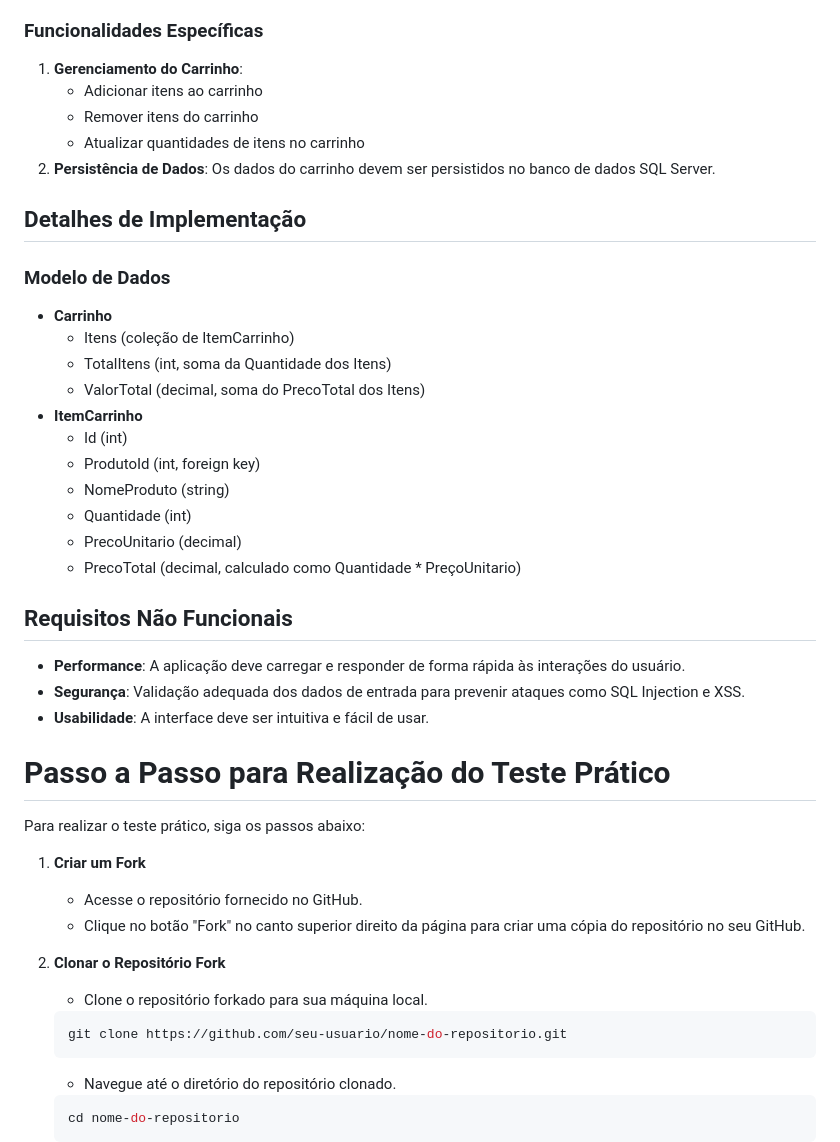
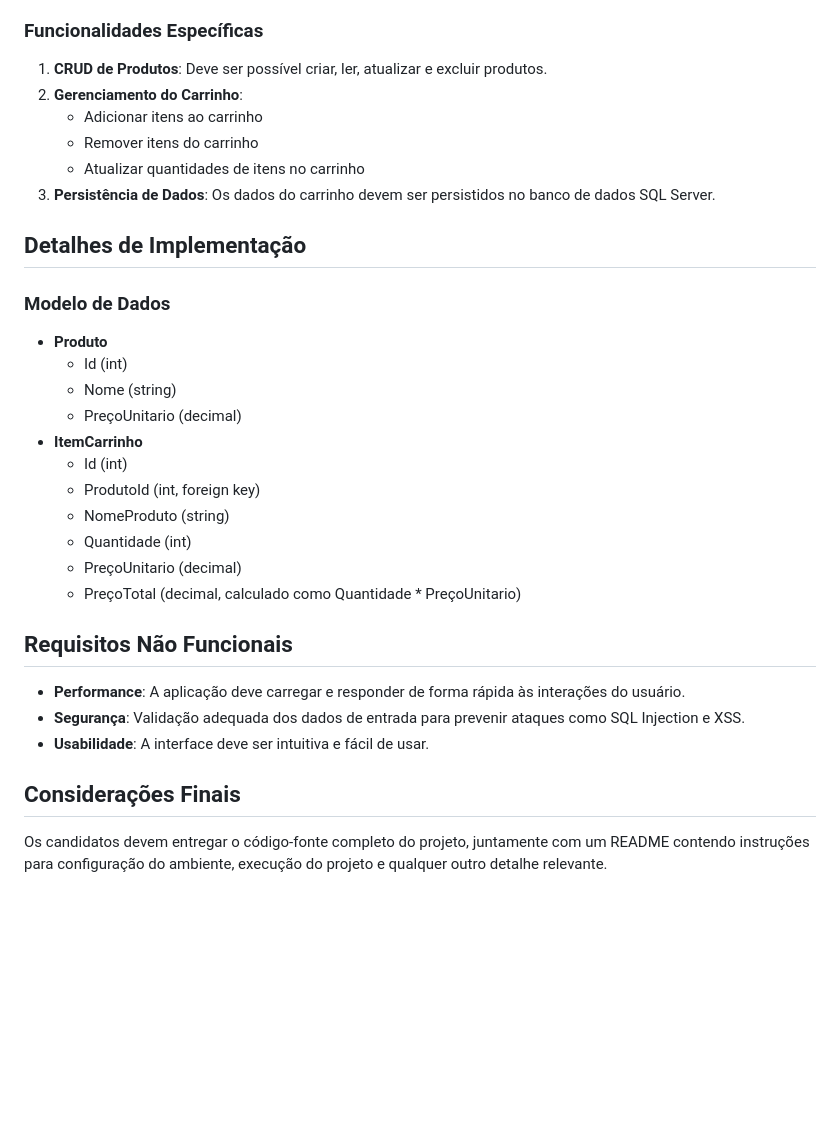
Before and after one commit to danvieira97/teste-dev-dotnet, a Markdown page: README.md, the part around the change printed below. Rendered like a GitHub page; blank space fills up the shorter version.

````diff
--- a/README.md
+++ b/README.md
@@ -44,47 +246,33 @@ O objetivo deste teste é avaliar a capacidade do candidato em:
   - **ItemCarrinho**: Representa os itens no carrinho de compras.
 
 ### Funcionalidades Específicas
-1. **Gerenciamento do Carrinho**:
+1. **CRUD de Produtos**: Deve ser possível criar, ler, atualizar e excluir produtos.
+2. **Gerenciamento do Carrinho**:
    - Adicionar itens ao carrinho
    - Remover itens do carrinho
    - Atualizar quantidades de itens no carrinho
-2. **Persistência de Dados**: Os dados do carrinho devem ser persistidos no banco de dados SQL Server.
+3. **Persistência de Dados**: Os dados do carrinho devem ser persistidos no banco de dados SQL Server.
 
 ## Detalhes de Implementação
 
 ### Modelo de Dados
-- **Carrinho**
-  - Itens (coleção de ItemCarrinho)
-  - TotalItens (int, soma da Quantidade dos Itens)
-  - ValorTotal (decimal, soma do PrecoTotal dos Itens)
+- **Produto**
+  - Id (int)
+  - Nome (string)
+  - PreçoUnitario (decimal)
 - **ItemCarrinho**
   - Id (int)
   - ProdutoId (int, foreign key)
   - NomeProduto (string)
   - Quantidade (int)
-  - PrecoUnitario (decimal)
-  - PrecoTotal (decimal, calculado como Quantidade * PreçoUnitario)
+  - PreçoUnitario (decimal)
+  - PreçoTotal (decimal, calculado como Quantidade * PreçoUnitario)
 
 ## Requisitos Não Funcionais
 - **Performance**: A aplicação deve carregar e responder de forma rápida às interações do usuário.
 - **Segurança**: Validação adequada dos dados de entrada para prevenir ataques como SQL Injection e XSS.
 - **Usabilidade**: A interface deve ser intuitiva e fácil de usar.
 
-# Passo a Passo para Realização do Teste Prático
+## Considerações Finais
+Os candidatos devem entregar o código-fonte completo do projeto, juntamente com um README contendo instruções para configuração do ambiente, execução do projeto e qualquer outro detalhe relevante.
 
-Para realizar o teste prático, siga os passos abaixo:
-
-1. **Criar um Fork**
-   - Acesse o repositório fornecido no GitHub.
-   - Clique no botão "Fork" no canto superior direito da página para criar uma cópia do repositório no seu GitHub.
-
-2. **Clonar o Repositório Fork**
-   - Clone o repositório forkado para sua máquina local.
-   ```bash
-   git clone https://github.com/seu-usuario/nome-do-repositorio.git
-   ```
-   - Navegue até o diretório do repositório clonado.
-   ```bash
-   cd nome-do-repositorio
-   ```
-
````
Also changed, not shown: other parts of README.md (+204 -39 lines).
